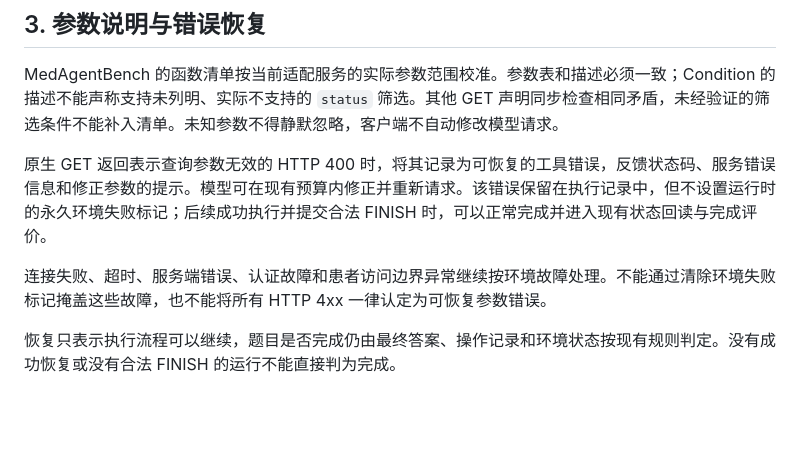
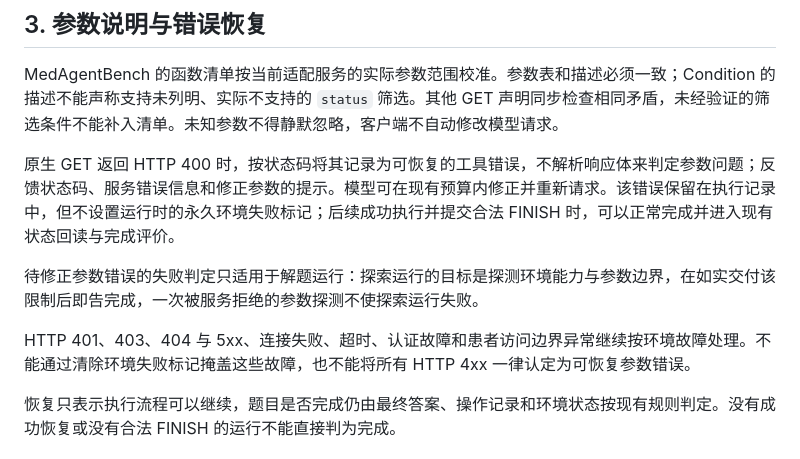
Before and after one commit to u1544096979/MedEvolve, a Markdown page: docs/environment-tool-reliability/design.md, the part around the change. Drawn GitHub-style; blank space fills up the shorter version.

Commit message:
docs(environment): 对齐参数错误恢复的判定口径
实现按状态码判定：原生 GET 的 HTTP 400 记为可恢复工具错误，不解析响应体；401、
403、404 与 5xx、连接、超时、认证和患者访问边界故障仍是环境失败。设计文档仍写着
「返回表示查询参数无效的 HTTP 400」，把实现没有的响应体解析写成了判定依据。

改为陈述实现口径，并补记已确认的区分：待修正参数错误的失败判定只适用于解题运行，
探索运行在如实交付参数边界后即告完成，不被自己探测到的参数错误判失败。其余约束
不变。

```diff
--- a/docs/environment-tool-reliability/design.md
+++ b/docs/environment-tool-reliability/design.md
@@ -35,9 +35,11 @@ PhysicianBench 的工具返回使用合法 JSON。`environment.tool_result_limit
 
 MedAgentBench 的函数清单按当前适配服务的实际参数范围校准。参数表和描述必须一致；Condition 的描述不能声称支持未列明、实际不支持的 `status` 筛选。其他 GET 声明同步检查相同矛盾，未经验证的筛选条件不能补入清单。未知参数不得静默忽略，客户端不自动修改模型请求。
 
-原生 GET 返回表示查询参数无效的 HTTP 400 时，将其记录为可恢复的工具错误，反馈状态码、服务错误信息和修正参数的提示。模型可在现有预算内修正并重新请求。该错误保留在执行记录中，但不设置运行时的永久环境失败标记；后续成功执行并提交合法 FINISH 时，可以正常完成并进入现有状态回读与完成评价。
+原生 GET 返回 HTTP 400 时，按状态码将其记录为可恢复的工具错误，不解析响应体来判定参数问题；反馈状态码、服务错误信息和修正参数的提示。模型可在现有预算内修正并重新请求。该错误保留在执行记录中，但不设置运行时的永久环境失败标记；后续成功执行并提交合法 FINISH 时，可以正常完成并进入现有状态回读与完成评价。
 
-连接失败、超时、服务端错误、认证故障和患者访问边界异常继续按环境故障处理。不能通过清除环境失败标记掩盖这些故障，也不能将所有 HTTP 4xx 一律认定为可恢复参数错误。
+待修正参数错误的失败判定只适用于解题运行：探索运行的目标是探测环境能力与参数边界，在如实交付该限制后即告完成，一次被服务拒绝的参数探测不使探索运行失败。
+
+HTTP 401、403、404 与 5xx、连接失败、超时、认证故障和患者访问边界异常继续按环境故障处理。不能通过清除环境失败标记掩盖这些故障，也不能将所有 HTTP 4xx 一律认定为可恢复参数错误。
 
 恢复只表示执行流程可以继续，题目是否完成仍由最终答案、操作记录和环境状态按现有规则判定。没有成功恢复或没有合法 FINISH 的运行不能直接判为完成。
 
```
